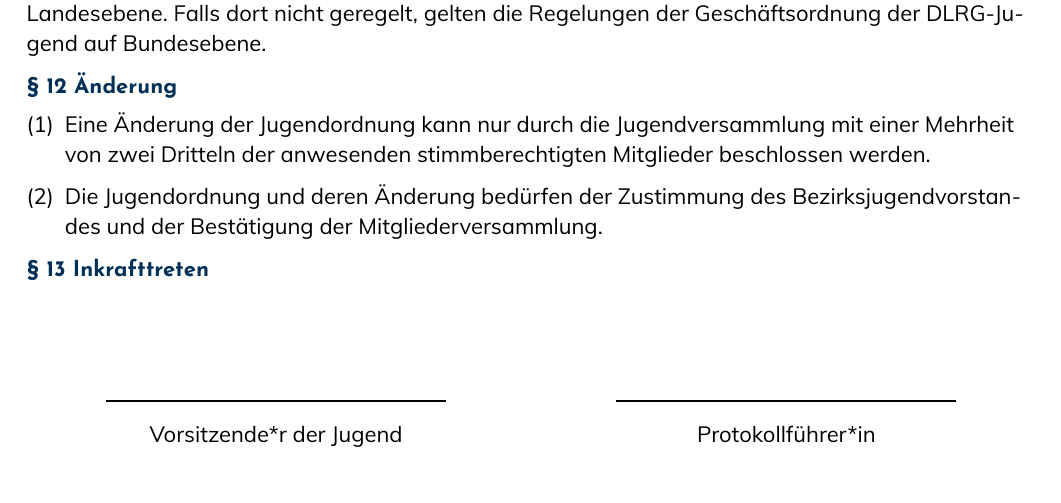
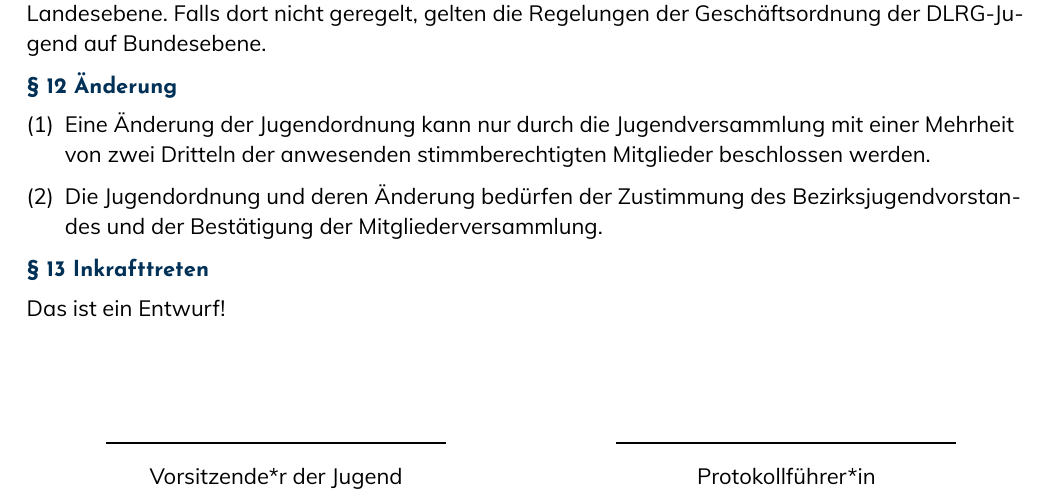
Before and after one commit to dlrg-jugend-st-leon/jugendordnung-dlrg-st-leon-typst, a Typst document (main.typ): part of page 4 of 4, cut so that both start at the same text. The pictures show the PDF file main.pdf that the author committed with the source.

Commit message:
entwurf statement

```diff
--- a/main.typ
+++ b/main.typ
@@ -181,6 +181,8 @@
 
 § 13 Inkrafttreten
 
+Das ist ein Entwurf!
+
 #v(50pt)
 #align(
   center,
```
Also changed, not shown: main.pdf.
